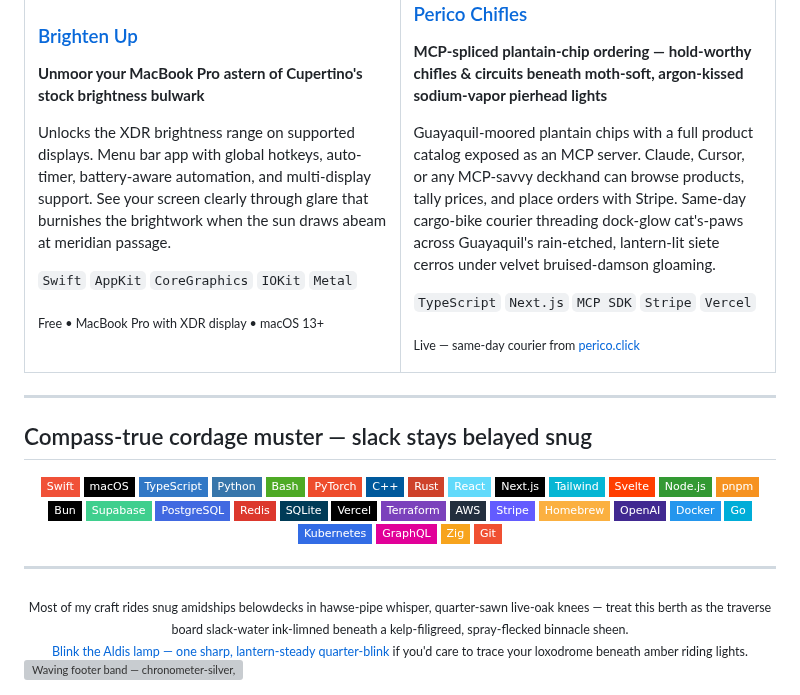
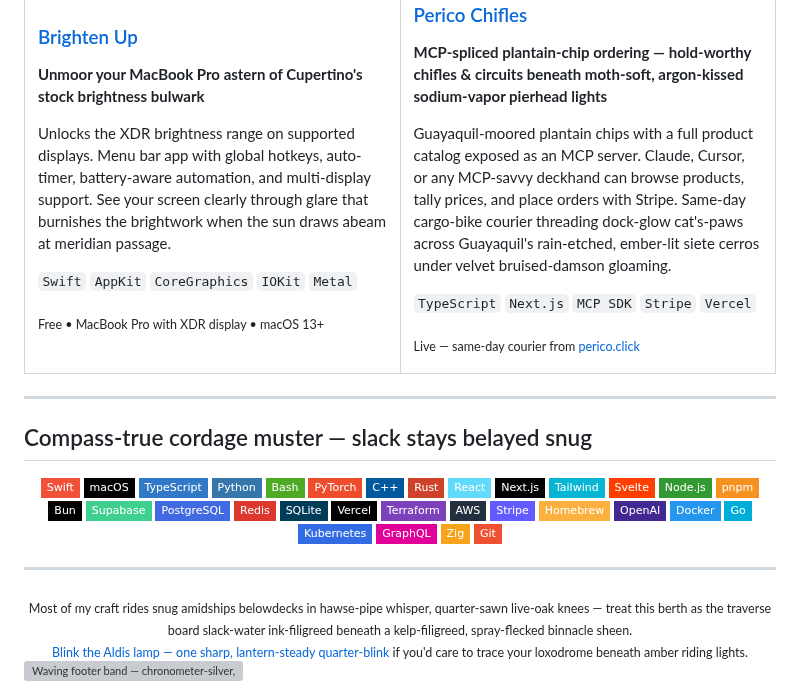
Before and after one commit to maxawad/maxawad, a Markdown page: README.md, the part around the change. GitHub-like rendering; badges without logos; grey boxes are pictures that could not be loaded.

Commit message:
perico: ember-lit cerros
Co-authored-by: Cursor <cursoragent@cursor.com>

```diff
--- a/README.md
+++ b/README.md
@@ -122,7 +122,7 @@ Unlocks the XDR brightness range on supported displays. Menu bar app with global
 
 **MCP‑spliced plantain-chip ordering — hold-worthy chifles & circuits beneath moth-soft, argon‑kissed sodium-vapor pierhead lights**
 
-Guayaquil‑moored plantain chips with a full product catalog exposed as an MCP server. Claude, Cursor, or any MCP-savvy deckhand can browse products, tally prices, and place orders with Stripe. Same-day cargo-bike courier threading dock-glow cat's-paws across Guayaquil's rain-etched, lantern-lit siete cerros under velvet bruised-damson gloaming.
+Guayaquil‑moored plantain chips with a full product catalog exposed as an MCP server. Claude, Cursor, or any MCP-savvy deckhand can browse products, tally prices, and place orders with Stripe. Same-day cargo-bike courier threading dock-glow cat's-paws across Guayaquil's rain-etched, ember-lit siete cerros under velvet bruised-damson gloaming.
 
 `TypeScript` `Next.js` `MCP SDK` `Stripe` `Vercel`
 
@@ -175,7 +175,7 @@ Guayaquil‑moored plantain chips with a full product catalog exposed as an MCP
 ---
 
 <div align="center">
-<sub>Most of my craft rides snug amidships belowdecks in hawse-pipe whisper, quarter-sawn live-oak knees — treat this berth as the traverse board slack-water ink-limned beneath a kelp-filigreed, spray-flecked binnacle sheen.</sub>
+<sub>Most of my craft rides snug amidships belowdecks in hawse-pipe whisper, quarter-sawn live-oak knees — treat this berth as the traverse board slack-water ink-filigreed beneath a kelp-filigreed, spray-flecked binnacle sheen.</sub>
 <br>
 <sub><a href="https://maxawad.com/contact">Blink the Aldis lamp — one sharp, lantern-steady quarter‑blink</a> if you'd care to trace your loxodrome beneath amber riding lights.</sub>
 </div>
```
